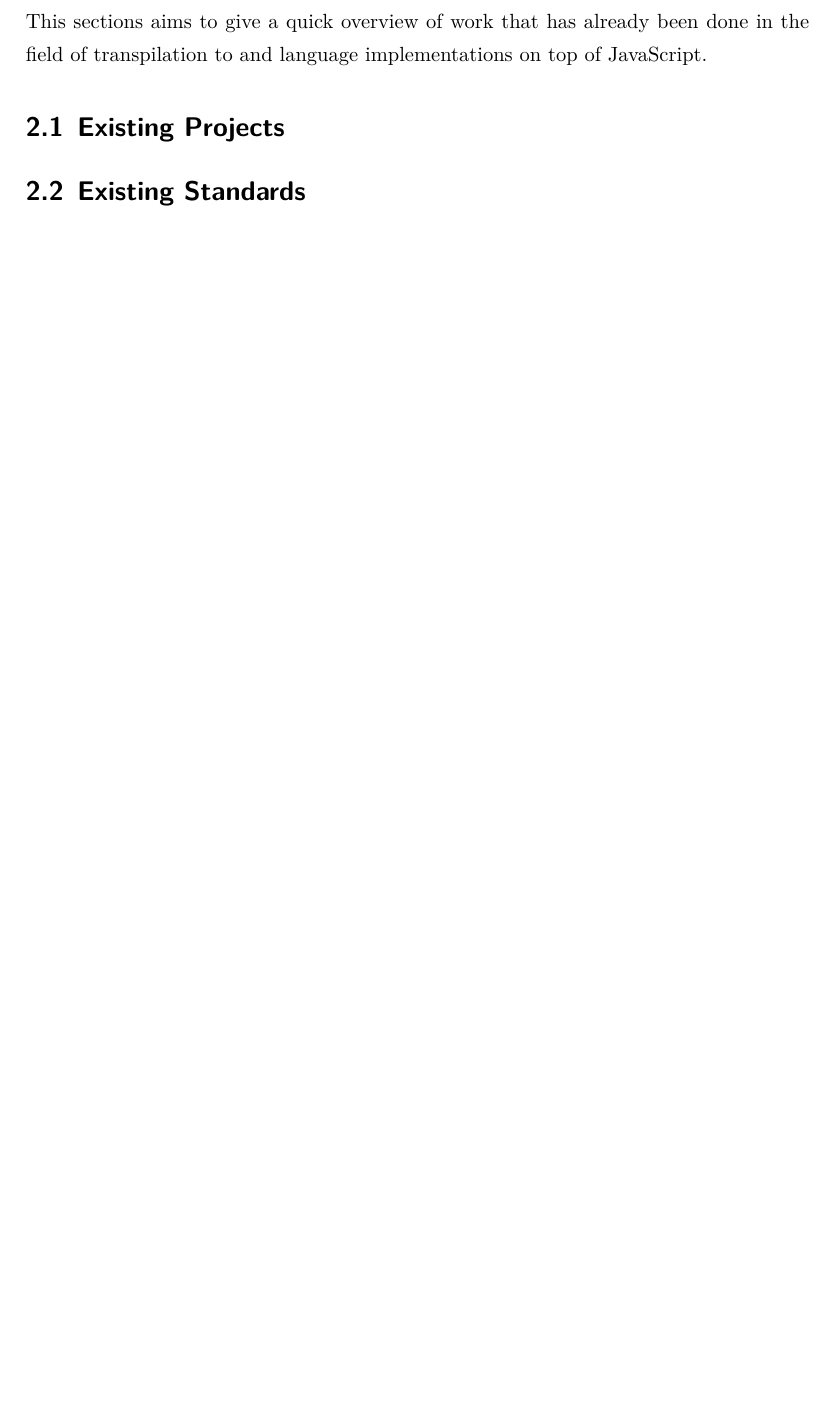
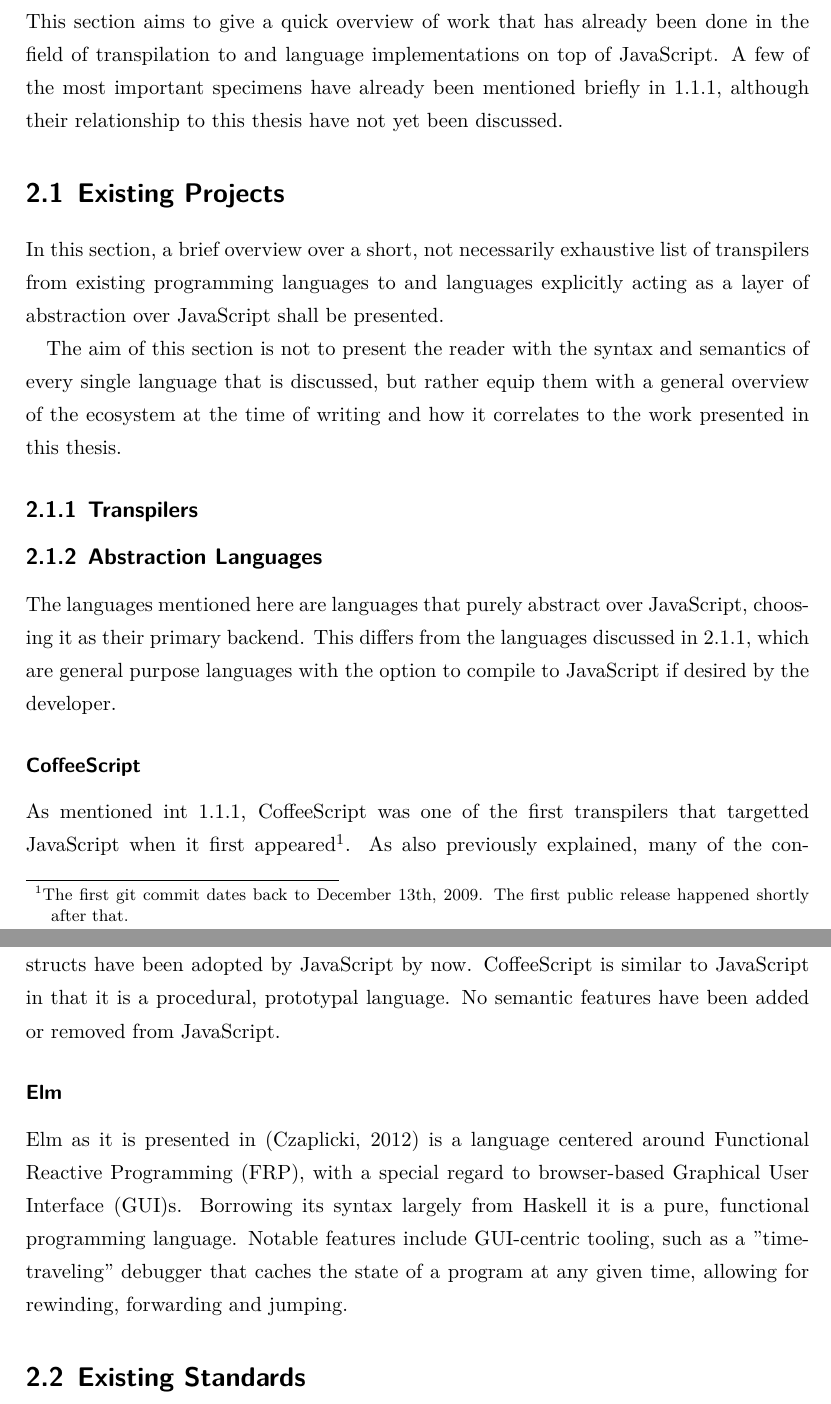
Before and after one commit to hellerve/bachelor-thesis, a LaTeX thesis (thesis/thesis.tex): part of page 12 of 26 before the commit and two parts of pages 12 and 13 of 27 after it, the two joined at a grey line, cut so that both start at the same text, the shorter picture padded with empty space. The pictures show the PDF file thesis/thesis.pdf that the author committed with the source.

Commit message:
added a few lines in chapter 2

```diff
--- a/thesis/thesis.tex
+++ b/thesis/thesis.tex
@@ -356,10 +359,50 @@ zepto, both the desktop and the JavaScript version, in the future.
 \chapter{Related Work}
 \label{chap:RelatedWork}
 
-This sections aims to give a quick overview of work that has already been done in the
-field of transpilation to and language implementations on top of JavaScript.
+This section aims to give a quick overview of work that has already been done in the
+field of transpilation to and language implementations on top of JavaScript. A few
+of the most important specimens have already been mentioned briefly in \ref{pretrans},
+although their relationship to this thesis have not yet been discussed.
 
 \section{Existing Projects}
+
+In this section, a brief overview over a short, not necessarily exhaustive list of
+transpilers from existing programming languages to and languages explicitly
+acting as a layer of abstraction over JavaScript shall be presented.
+
+The aim of this section is not to present the reader with the syntax and semantics
+of every single language that is discussed, but rather equip them with a general
+overview of the ecosystem at the time of writing and how it correlates to the
+work presented in this thesis.
+
+\subsection{Transpilers}
+\label{trans}
+
+\subsection{Abstraction Languages}
+
+The languages mentioned here are languages that purely abstract over JavaScript,
+choosing it as their primary backend. This differs from the languages discussed
+in \ref{trans}, which are general purpose languages with the option to compile
+to JavaScript if desired by the developer.
+
+\subsubsection{CoffeeScript}
+
+As mentioned int \ref{pretrans}, CoffeeScript was one of the first transpilers
+that targetted JavaScript when it first appeared\footnote{The first git commit
+dates back to \href{https://github.com/jashkenas/coffeescript/commit/8e9d637985d2dc9b44922076ad54ffef7fa8e9c2}{December 13th, 2009}. The first
+public release happened shortly after that.}. As also previously explained,
+many of the constructs have been adopted by JavaScript by now. CoffeeScript
+is similar to JavaScript in that it is a procedural, prototypal language. No
+semantic features have been added or removed from JavaScript.
+
+\subsubsection{Elm}
+
+Elm as it is presented in \parencite{CPL} is a language centered around
+\gls{frp}, with a special regard to browser-based \gls{gui}s. Borrowing
+its syntax largely from Haskell it is a pure, functional programming
+language. Notable features include \gls{gui}-centric tooling, such
+as a "time-traveling" debugger that caches the state of a program
+at any given time, allowing for rewinding, forwarding and jumping.
 
 \section{Existing Standards}
 
```
Also changed, not shown: thesis/thesis.bib (+7 -0 lines), thesis/thesis.pdf, thesis/thesis.tex (3 more changed lines).
